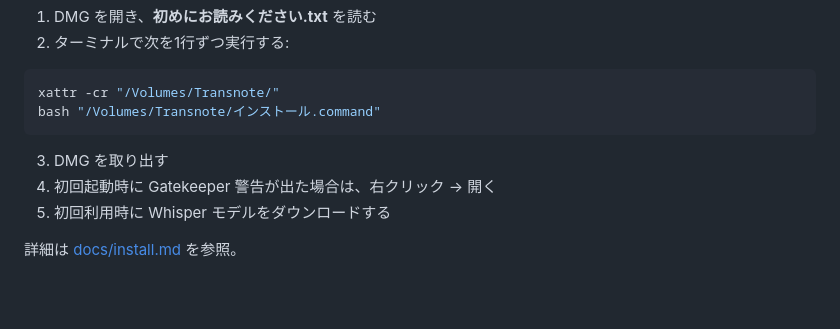
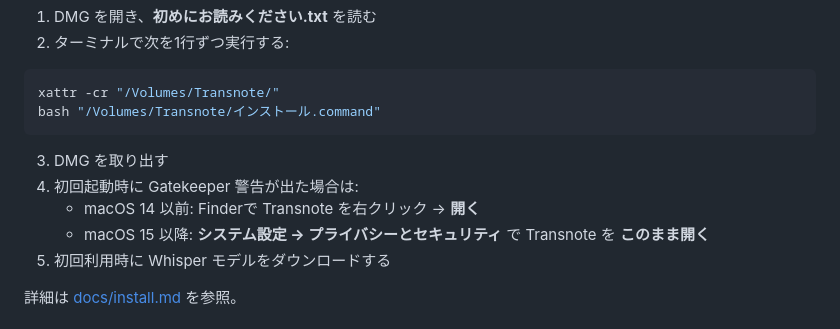
Before and after one commit to T3pp31/Transnote, a Markdown page: README.md, the part around the change. Rendered like a GitHub page; blank space fills up the shorter version.

Commit message:
docs: macOS 15のGatekeeper手順を明記する
右クリック→開くが使えないmacOS 15以降の対処をREADMEとインストール手順に追記する。

Refs #396

````diff
--- a/README.md
+++ b/README.md
@@ -33,7 +33,9 @@ bash "/Volumes/Transnote/インストール.command"
 ```
 
 3. DMG を取り出す
-4. 初回起動時に Gatekeeper 警告が出た場合は、右クリック → 開く
+4. 初回起動時に Gatekeeper 警告が出た場合は:
+   - macOS 14 以前: Finderで Transnote を右クリック → **開く**
+   - macOS 15 以降: **システム設定 → プライバシーとセキュリティ** で Transnote を **このまま開く**
 5. 初回利用時に Whisper モデルをダウンロードする
 
 詳細は [docs/install.md](docs/install.md) を参照。
````
Also changed, not shown: docs/install.md (+3 -3 lines).
